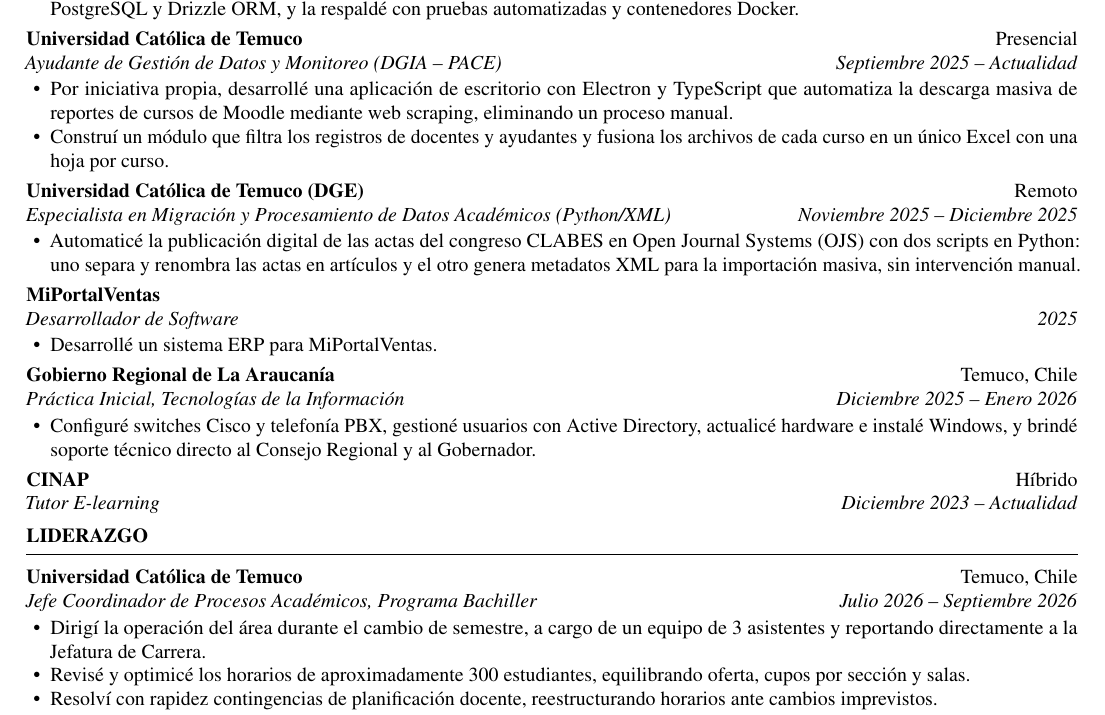
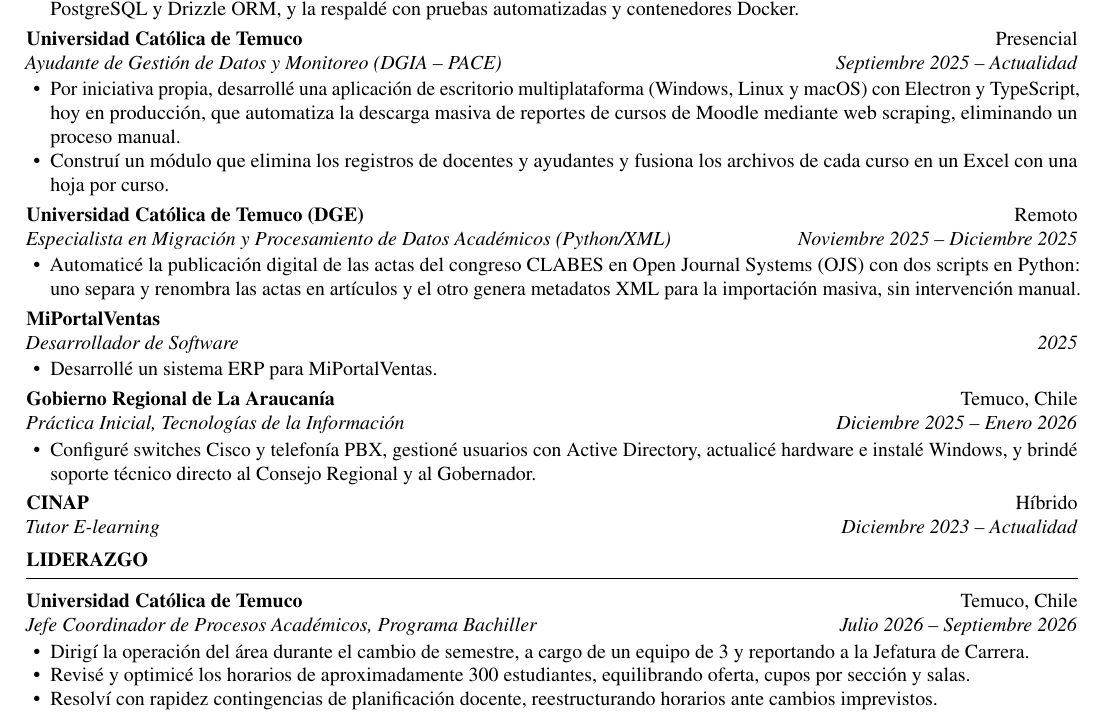
Before and after one commit to Ozauri0/Portfolio, a LaTeX CV (cv/cv-es.tex): part of the page, cut so that both start at the same text. Compiled offline with pdfLaTeX.

Commit message:
docs(cv): PACE desktop app is cross-platform (Windows, Linux, macOS) and in production
Co-Authored-By: Claude Sonnet 5.5 <noreply@anthropic.com>
Claude-Session: https://claude.ai/code/session_013wpcrk4kAfmrwWxqQx4GEr

```diff
--- a/cv/cv-es.tex
+++ b/cv/cv-es.tex
@@ -71,8 +71,8 @@ Soy desarrollador de software: construyo aplicaciones web full stack (Next.js, T
 \gap
 \entry{Universidad Católica de Temuco}{Presencial}{Ayudante de Gestión de Datos y Monitoreo (DGIA -- PACE)}{Septiembre 2025 -- Actualidad}
 \begin{itemize}
-  \item Por iniciativa propia, desarrollé una aplicación de escritorio con Electron y TypeScript que automatiza la descarga masiva de reportes de cursos de Moodle mediante web scraping, eliminando un proceso manual.
-  \item Construí un módulo que filtra los registros de docentes y ayudantes y fusiona los archivos de cada curso en un único Excel con una hoja por curso.
+  \item Por iniciativa propia, desarrollé una aplicación de escritorio multiplataforma (Windows, Linux y macOS) con Electron y TypeScript, hoy en producción, que automatiza la descarga masiva de reportes de cursos de Moodle mediante web scraping, eliminando un proceso manual.
+  \item Construí un módulo que elimina los registros de docentes y ayudantes y fusiona los archivos de cada curso en un Excel con una hoja por curso.
 \end{itemize}
 \gap
 \entry{Universidad Católica de Temuco (DGE)}{Remoto}{Especialista en Migración y Procesamiento de Datos Académicos (Python/XML)}{Noviembre 2025 -- Diciembre 2025}
@@ -95,7 +95,7 @@ Soy desarrollador de software: construyo aplicaciones web full stack (Next.js, T
 \section{Liderazgo}
 \entry{Universidad Católica de Temuco}{Temuco, Chile}{Jefe Coordinador de Procesos Académicos, Programa Bachiller}{Julio 2026 -- Septiembre 2026}
 \begin{itemize}
-  \item Dirigí la operación del área durante el cambio de semestre, a cargo de un equipo de 3 asistentes y reportando directamente a la Jefatura de Carrera.
+  \item Dirigí la operación del área durante el cambio de semestre, a cargo de un equipo de 3 y reportando a la Jefatura de Carrera.
   \item Revisé y optimicé los horarios de aproximadamente 300 estudiantes, equilibrando oferta, cupos por sección y salas.
   \item Resolví con rapidez contingencias de planificación docente, reestructurando horarios ante cambios imprevistos.
   \item Antes, como Asistente Coordinador (julio -- agosto 2025; enero -- abril 2026), apoyé la matrícula.
```
Also changed, not shown: cv/cv-en.tex (+3 -3 lines), 1 other file.
